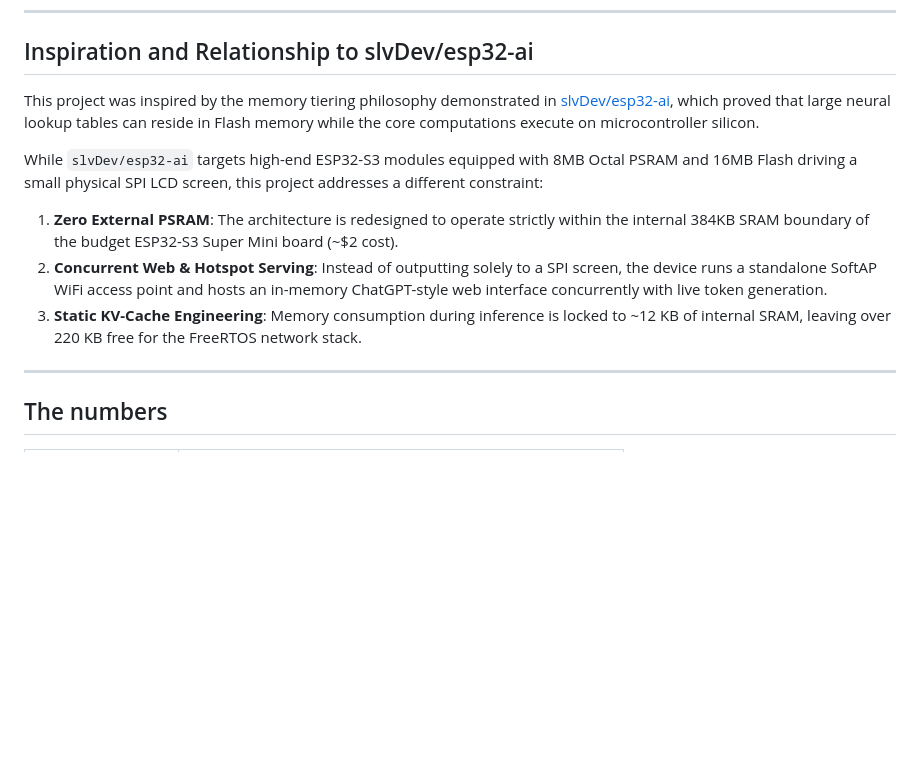
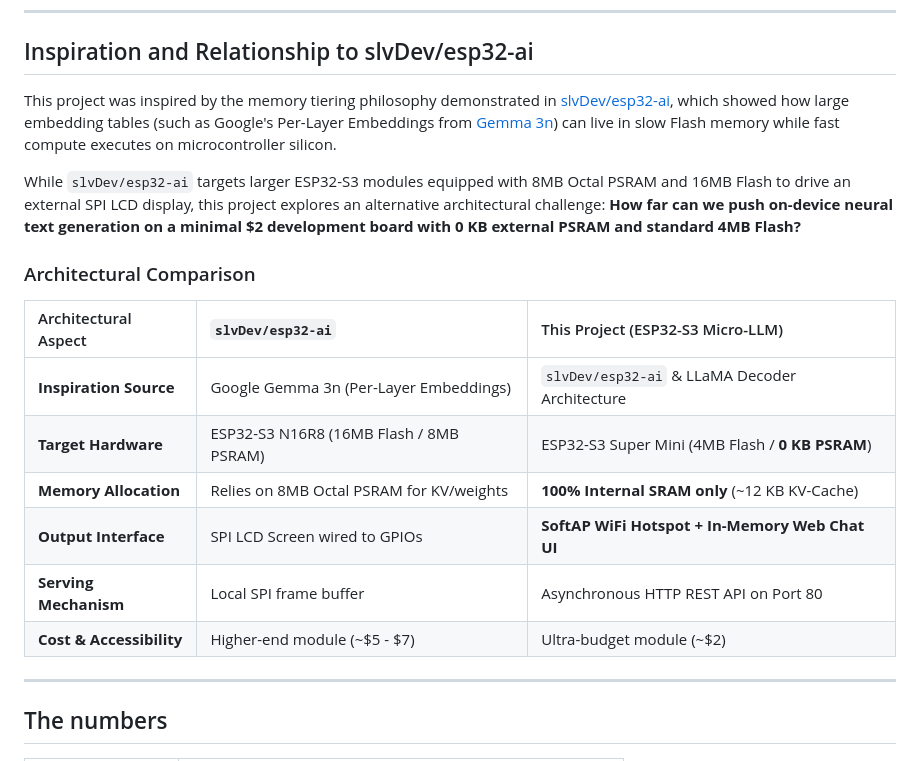
Before and after one commit to Ngducok/esp32-S3-Super-Mini-AI, a Markdown page: README.md, the part around the change. Drawn GitHub-style; blank space fills up the shorter version.

Commit message:
docs: expand slvDev/esp32-ai architectural comparison table

```diff
--- a/README.md
+++ b/README.md
@@ -8,13 +8,20 @@ The system pairs the Transformer decoder engine with an independent SoftAP WiFi
 
 ## Inspiration and Relationship to slvDev/esp32-ai
 
-This project was inspired by the memory tiering philosophy demonstrated in [slvDev/esp32-ai](https://github.com/slvDev/esp32-ai), which proved that large neural lookup tables can reside in Flash memory while the core computations execute on microcontroller silicon.
+This project was inspired by the memory tiering philosophy demonstrated in [slvDev/esp32-ai](https://github.com/slvDev/esp32-ai), which showed how large embedding tables (such as Google's Per-Layer Embeddings from [Gemma 3n](https://ai.google.dev/gemma/docs/gemma-3n)) can live in slow Flash memory while fast compute executes on microcontroller silicon.
 
-While `slvDev/esp32-ai` targets high-end ESP32-S3 modules equipped with 8MB Octal PSRAM and 16MB Flash driving a small physical SPI LCD screen, this project addresses a different constraint:
+While `slvDev/esp32-ai` targets larger ESP32-S3 modules equipped with 8MB Octal PSRAM and 16MB Flash to drive an external SPI LCD display, this project explores an alternative architectural challenge: **How far can we push on-device neural text generation on a minimal $2 development board with 0 KB external PSRAM and standard 4MB Flash?**
 
-1. **Zero External PSRAM**: The architecture is redesigned to operate strictly within the internal 384KB SRAM boundary of the budget ESP32-S3 Super Mini board (~$2 cost).
-2. **Concurrent Web & Hotspot Serving**: Instead of outputting solely to a SPI screen, the device runs a standalone SoftAP WiFi access point and hosts an in-memory ChatGPT-style web interface concurrently with live token generation.
-3. **Static KV-Cache Engineering**: Memory consumption during inference is locked to ~12 KB of internal SRAM, leaving over 220 KB free for the FreeRTOS network stack.
+### Architectural Comparison
+
+| Architectural Aspect | `slvDev/esp32-ai` | This Project (ESP32-S3 Micro-LLM) |
+| :--- | :--- | :--- |
+| **Inspiration Source** | Google Gemma 3n (Per-Layer Embeddings) | `slvDev/esp32-ai` & LLaMA Decoder Architecture |
+| **Target Hardware** | ESP32-S3 N16R8 (16MB Flash / 8MB PSRAM) | ESP32-S3 Super Mini (4MB Flash / **0 KB PSRAM**) |
+| **Memory Allocation** | Relies on 8MB Octal PSRAM for KV/weights | **100% Internal SRAM only** (~12 KB KV-Cache) |
+| **Output Interface** | SPI LCD Screen wired to GPIOs | **SoftAP WiFi Hotspot + In-Memory Web Chat UI** |
+| **Serving Mechanism** | Local SPI frame buffer | Asynchronous HTTP REST API on Port 80 |
+| **Cost & Accessibility** | Higher-end module (~$5 - $7) | Ultra-budget module (~$2) |
 
 ---
 
```
